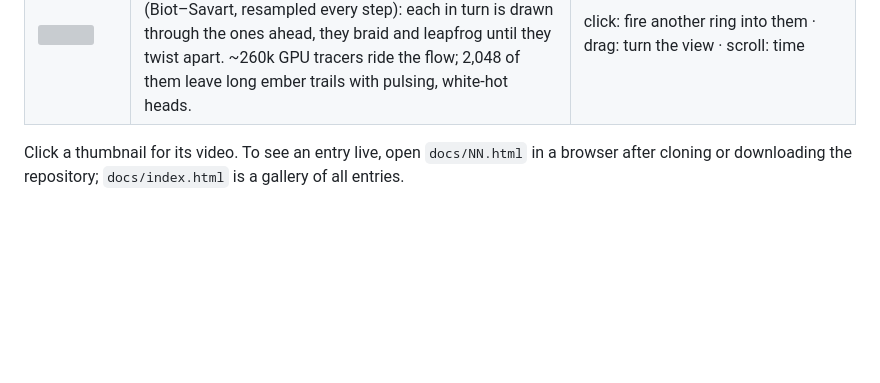
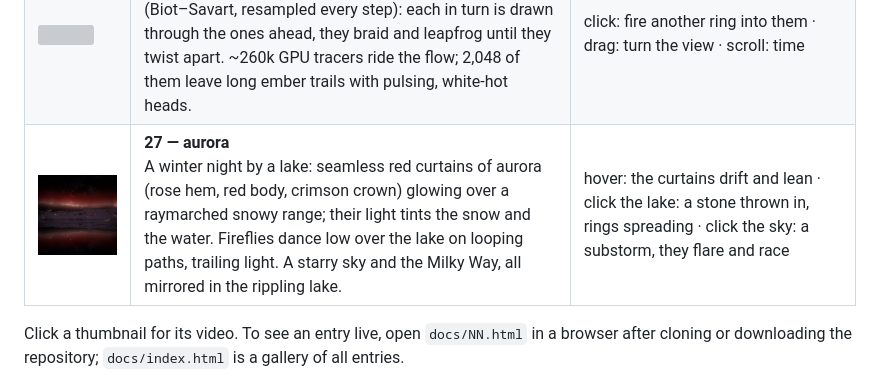
Before and after one commit to rrafols/vibecodevember26, a Markdown page: README.md, the part around the change. Rendered like a GitHub page; pictures changed too: docs/videos/27.jpg (added); blank space fills up the shorter version; grey boxes are pictures that could not be loaded.

Commit message:
27: aurora — red curtains over a snowy lake, fireflies, stone ripples; keep the inferno spike for later
Co-Authored-By: Claude Opus 5.5 <noreply@anthropic.com>

```diff
--- a/README.md
+++ b/README.md
@@ -36,6 +36,7 @@ Every entry builds to **one self-contained HTML file**, with three.js, shaders,
 | [<img src="docs/videos/24.jpg" width="220">](docs/videos/24.mp4) | **24 — foundry**<br>Molten metal poured into a stone mould: a viscoelastic SPH fluid carrying heat, cooling from white to ember to a dark crust that fresh metal remelts, spilling in curtains and throwing sparks. | hover: move the crucible · hold: tip it further · click: drop a cold ingot in |
 | [<img src="docs/videos/25.jpg" width="220">](docs/videos/25.mp4) | **25 — jelly**<br>Translucent jelly cubes tumbling down a black staircase: soft bodies held together by shape matching, squashing, wobbling and shoving each other, refracting the ember lights in the steps. | hover: poke them · drag: grab one and stretch it · click: drop a new one |
 | [<img src="docs/videos/26.jpg" width="220">](docs/videos/26.mp4) | **26 — vortex**<br>Three smoke rings in a train, from a vortex filament model (Biot–Savart, resampled every step): each in turn is drawn through the ones ahead, they braid and leapfrog until they twist apart. ~260k GPU tracers ride the flow; 2,048 of them leave long ember trails with pulsing, white-hot heads. | click: fire another ring into them · drag: turn the view · scroll: time |
+| [<img src="docs/videos/27.jpg" width="220">](docs/videos/27.mp4) | **27 — aurora**<br>A winter night by a lake: seamless red curtains of aurora (rose hem, red body, crimson crown) glowing over a raymarched snowy range; their light tints the snow and the water. Fireflies dance low over the lake on looping paths, trailing light. A starry sky and the Milky Way, all mirrored in the rippling lake. | hover: the curtains drift and lean · click the lake: a stone thrown in, rings spreading · click the sky: a substorm, they flare and race |
 
 Click a thumbnail for its video. To see an entry live, open `docs/NN.html` in a browser after cloning or downloading the repository; `docs/index.html` is a gallery of all entries.
 
```
Also changed, not shown: 5 other files.
